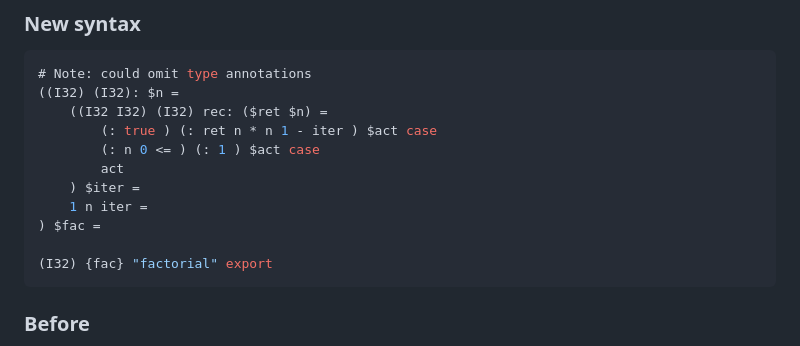
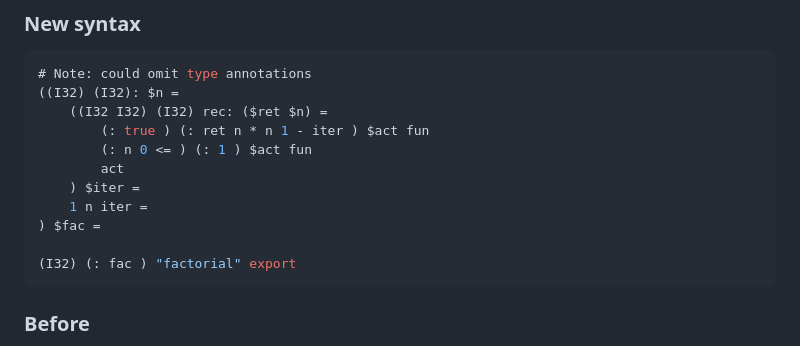
Before and after one commit to dvtate/postfix-haskell, a Markdown page: planning/brainstorm/macro_syntax_change.md, the part around the change printed below. Rendered like a GitHub page.

Commit message:
typos in planning doc

````diff
--- a/planning/brainstorm/macro_syntax_change.md
+++ b/planning/brainstorm/macro_syntax_change.md
@@ -54,14 +54,14 @@ $factorial ~ type ((I32) (I32)) RecFun ==
 # Note: could omit type annotations
 ((I32) (I32): $n =
     ((I32 I32) (I32) rec: ($ret $n) =
-        (: true ) (: ret n * n 1 - iter ) $act case
-        (: n 0 <= ) (: 1 ) $act case
+        (: true ) (: ret n * n 1 - iter ) $act fun
+        (: n 0 <= ) (: 1 ) $act fun
         act
     ) $iter =
     1 n iter =
 ) $fac =
 
-(I32) {fac} "factorial" export
+(I32) (: fac ) "factorial" export
 ```
 
 
````
Also changed, not shown: other parts of planning/brainstorm/macro_syntax_change.md (+1 -1 lines).
